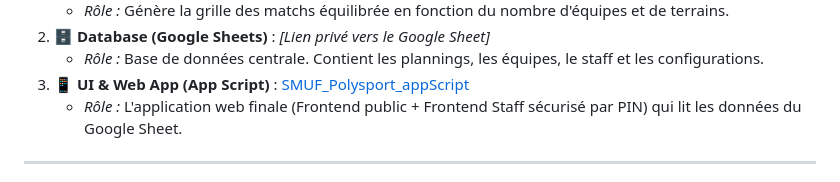
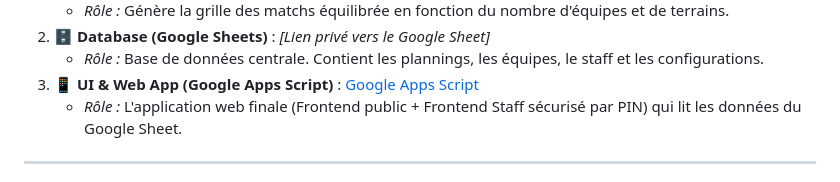
Before and after one commit to JulienRichoz/SMUF_Polysport, a Markdown page: README.md, the part around one of its changes. Drawn GitHub-style.

```diff
--- a/README.md
+++ b/README.md
@@ -10,7 +10,7 @@ Le système est découpé en 3 parties distinctes :
    * *Rôle :* Génère la grille des matchs équilibrée en fonction du nombre d'équipes et de terrains.
 2. **🗄️ Database (Google Sheets)** : *[Lien privé vers le Google Sheet]*
    * *Rôle :* Base de données centrale. Contient les plannings, les équipes, le staff et les configurations.
-3. **📱 UI & Web App (App Script)** : [SMUF_Polysport_appScript](https://github.com/JulienRichoz/SMUF_Polysport_appScript)
+3. **📱 UI & Web App (Google Apps Script)** : [Google Apps Script]([https://github.com/JulienRichoz/SMUF_Polysport_appScript](https://github.com/JulienRichoz/SMUF_Polysport/tree/main/google-apps-script))
    * *Rôle :* L'application web finale (Frontend public + Frontend Staff sécurisé par PIN) qui lit les données du Google Sheet.
 
 ---
```
Also changed, not shown: other parts of README.md (+1 -1 lines).
